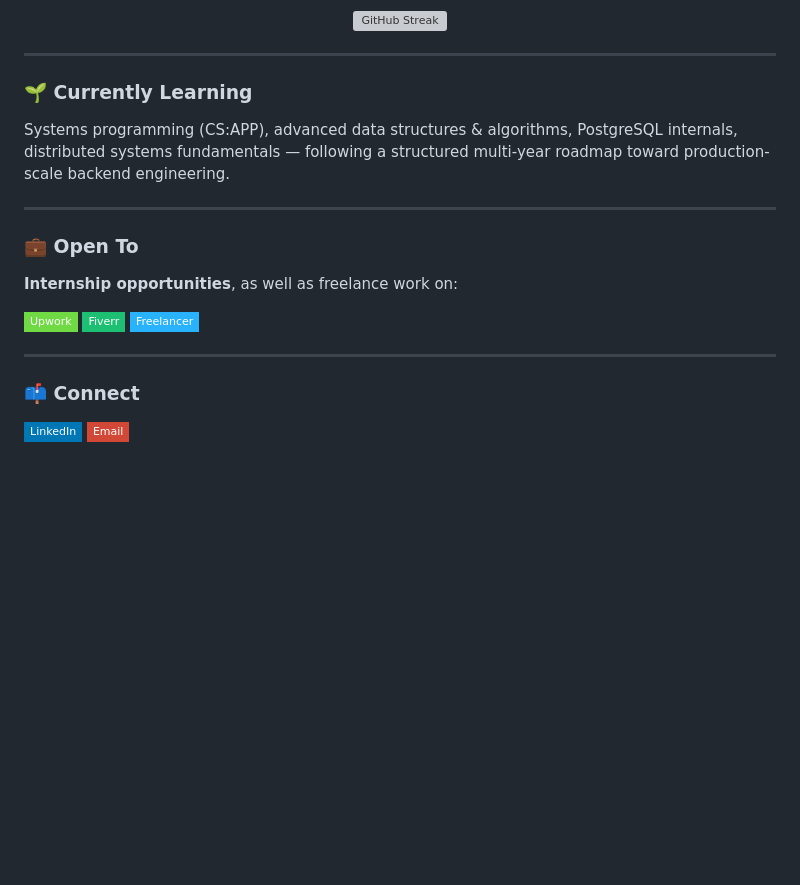
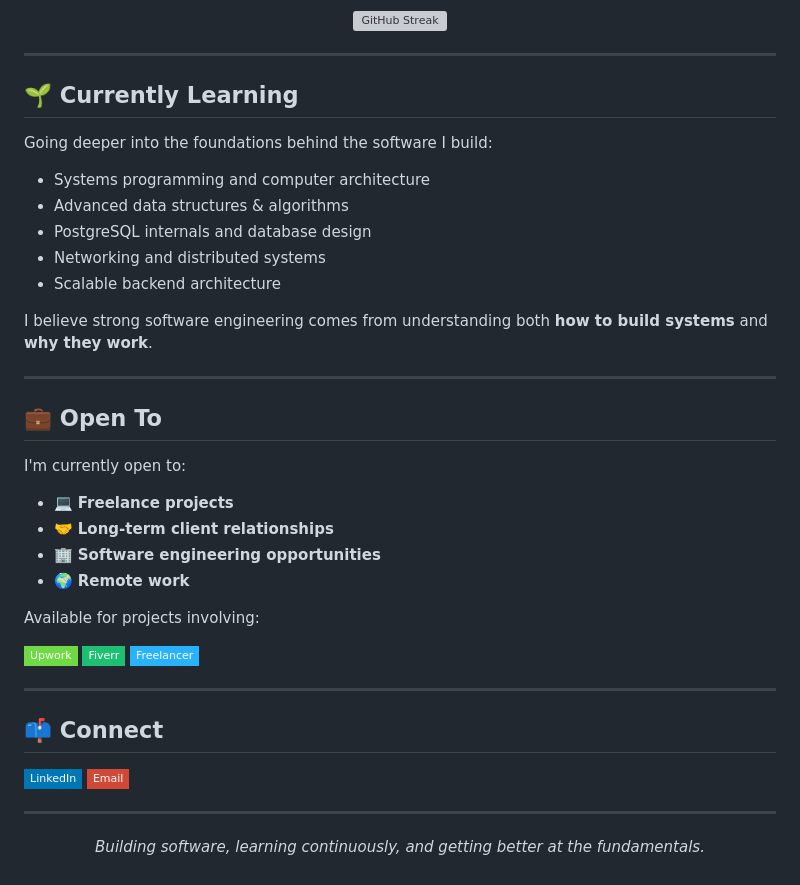
Before and after one commit to jonathanadel-dev/jonathanadel-dev, a Markdown page: README.md, the part around one of its changes. Drawn GitHub-style; badges without logos; blank space fills up the shorter version; grey boxes are pictures that could not be loaded.

```diff
--- a/README.md
+++ b/README.md
@@ -68,29 +82,46 @@
   <img src="https://streak-stats.demolab.com?user=jonathanadel-dev" alt="GitHub Streak" height="165"/>
 </p>
 
-<!-- <p align="center">
-  <img src="https://github-readme-stats.vercel.app/api/top-langs/?username=jonathan929-del&layout=compact" alt="Top Languages" height="165"/>
-</p> -->
+---
+
+## 🌱 Currently Learning
+
+Going deeper into the foundations behind the software I build:
+
+* Systems programming and computer architecture
+* Advanced data structures & algorithms
+* PostgreSQL internals and database design
+* Networking and distributed systems
+* Scalable backend architecture
+
+I believe strong software engineering comes from understanding both **how to build systems** and **why they work**.
 
 ---
 
-### 🌱 Currently Learning
+## 💼 Open To
 
-Systems programming (CS:APP), advanced data structures & algorithms, PostgreSQL internals, distributed systems fundamentals — following a structured multi-year roadmap toward production-scale backend engineering.
+I'm currently open to:
+
+* 💻 **Freelance projects**
+* 🤝 **Long-term client relationships**
+* 🏢 **Software engineering opportunities**
+* 🌍 **Remote work**
+
+Available for projects involving:
+
+![Upwork](https://img.shields.io/badge/-Upwork-6FDA44?style=flat-square\&logo=upwork\&logoColor=white)
+![Fiverr](https://img.shields.io/badge/-Fiverr-1DBF73?style=flat-square\&logo=fiverr\&logoColor=white)
+![Freelancer](https://img.shields.io/badge/-Freelancer-29B2FE?style=flat-square\&logo=freelancer\&logoColor=white)
 
 ---
 
-### 💼 Open To
+## 📫 Connect
 
-**Internship opportunities**, as well as freelance work on:
-
-[![Upwork](https://img.shields.io/badge/-Upwork-6FDA44?style=flat-square&logo=upwork&logoColor=white)](https://www.upwork.com/freelancers/~012362d0b618244385?mp_source=share)
-[![Fiverr](https://img.shields.io/badge/-Fiverr-1DBF73?style=flat-square&logo=fiverr&logoColor=white)](https://www.fiverr.com/s/DBD86DA)
-[![Freelancer](https://img.shields.io/badge/-Freelancer-29B2FE?style=flat-square&logo=freelancer&logoColor=white)](https://www.freelancer.com/u/JonathanAdel98?frm=JonathanAdel98&sb=t)
+![LinkedIn](https://img.shields.io/badge/-LinkedIn-0077B5?style=flat-square\&logo=linkedin\&logoColor=white)
+![Email](https://img.shields.io/badge/-Email-D14836?style=flat-square\&logo=gmail\&logoColor=white)
 
 ---
 
-### 📫 Connect
-
-[![LinkedIn](https://img.shields.io/badge/-LinkedIn-0077B5?style=flat-square&logo=linkedin&logoColor=white)](https://www.linkedin.com/in/jonathanadel/)
-[![Email](https://img.shields.io/badge/-Email-D14836?style=flat-square&logo=gmail&logoColor=white)](mailto:jonathanadel878@gmail.com)
+<p align="center">
+  <i>Building software, learning continuously, and getting better at the fundamentals.</i>
+</p>
```
Also changed, not shown: other parts of README.md (+35 -21 lines).
